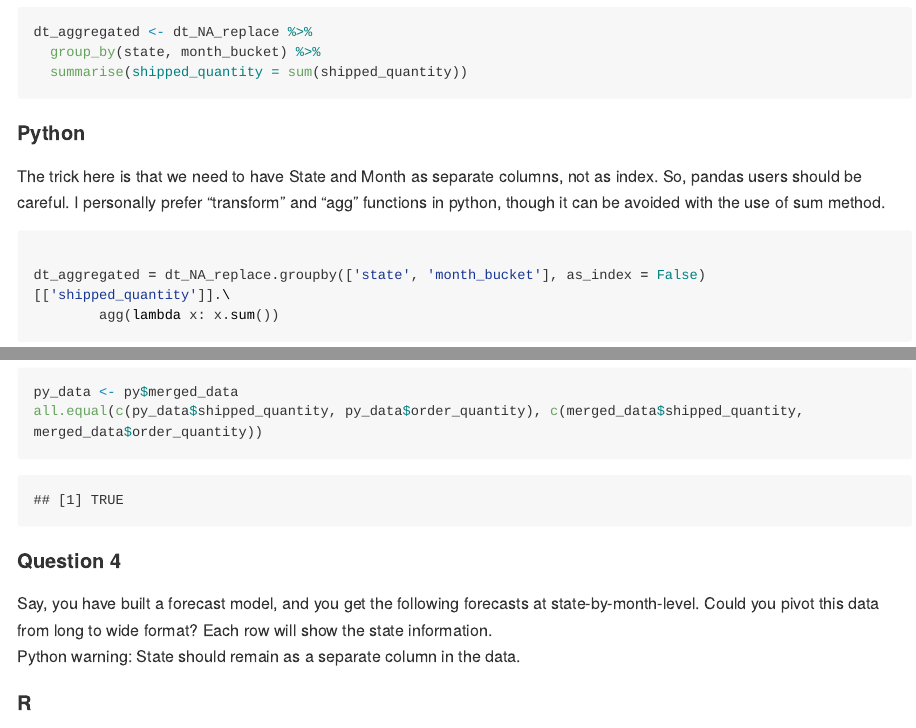
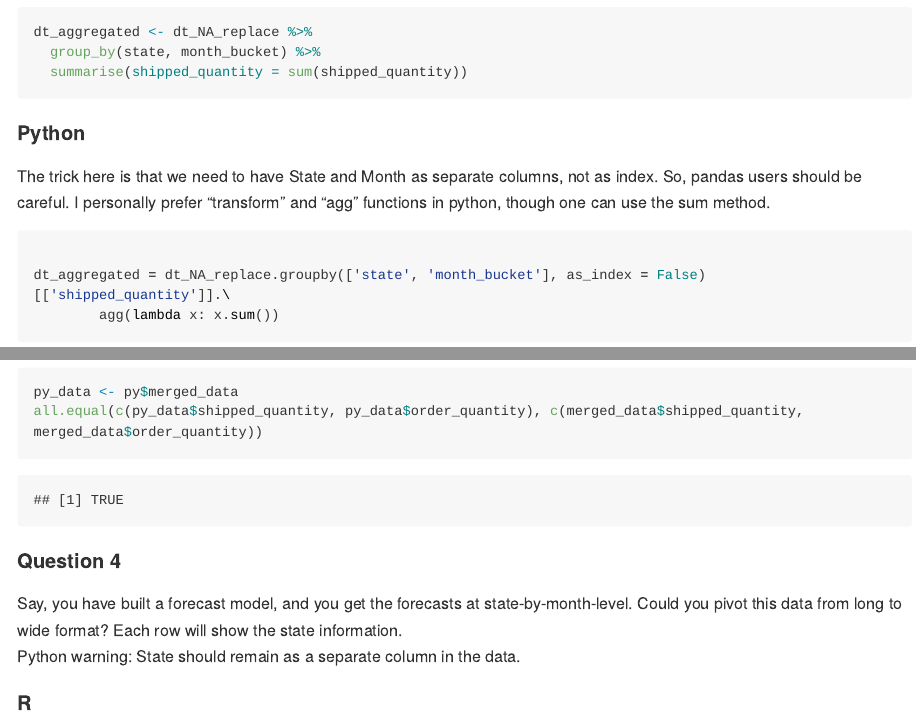
Before and after one commit to dcdorukcengiz/python_meets_R, an R Markdown document (python_meets_R.rmd): the page in a window 1100 px wide, from 1820 px down, and a second part further down, joined at a grey line. The pictures show the output file python_meets_R.md that the author committed with the source, drawn offline in the style of GitHub; long lines of code are wrapped.

Commit message:
Corrected wording.

````diff
--- a/python_meets_R.rmd
+++ b/python_meets_R.rmd
@@ -77,7 +77,7 @@ dt_aggregated <- dt_NA_replace %>%
 
 #### Python
 
-The trick here is that we need to have State and Month as separate columns, not as index. So, pandas users should be careful. I personally prefer "transform" and "agg" functions in python, though it can be avoided with the use of sum method.
+The trick here is that we need to have State and Month as separate columns, not as index. So, pandas users should be careful. I personally prefer "transform" and "agg" functions in python, though one can use the sum method.
 
 ```{python, echo=T, warning=FALSE, message=F}
 
@@ -131,7 +131,7 @@ all.equal(c(py_data$shipped_quantity, py_data$order_quantity), c(merged_data$shi
 
 #### Question 4
 
-Say, you have built a forecast model, and you get the following forecasts at state-by-month-level. Could you pivot this data from long to wide format? Each row will show the state information.
+Say, you have built a forecast model, and you get the forecasts at state-by-month-level. Could you pivot this data from long to wide format? Each row will show the state information.
 Python warning: State should remain as a separate column in the data.
 
 #### R
````
Also changed, not shown: python_meets_R.md.
